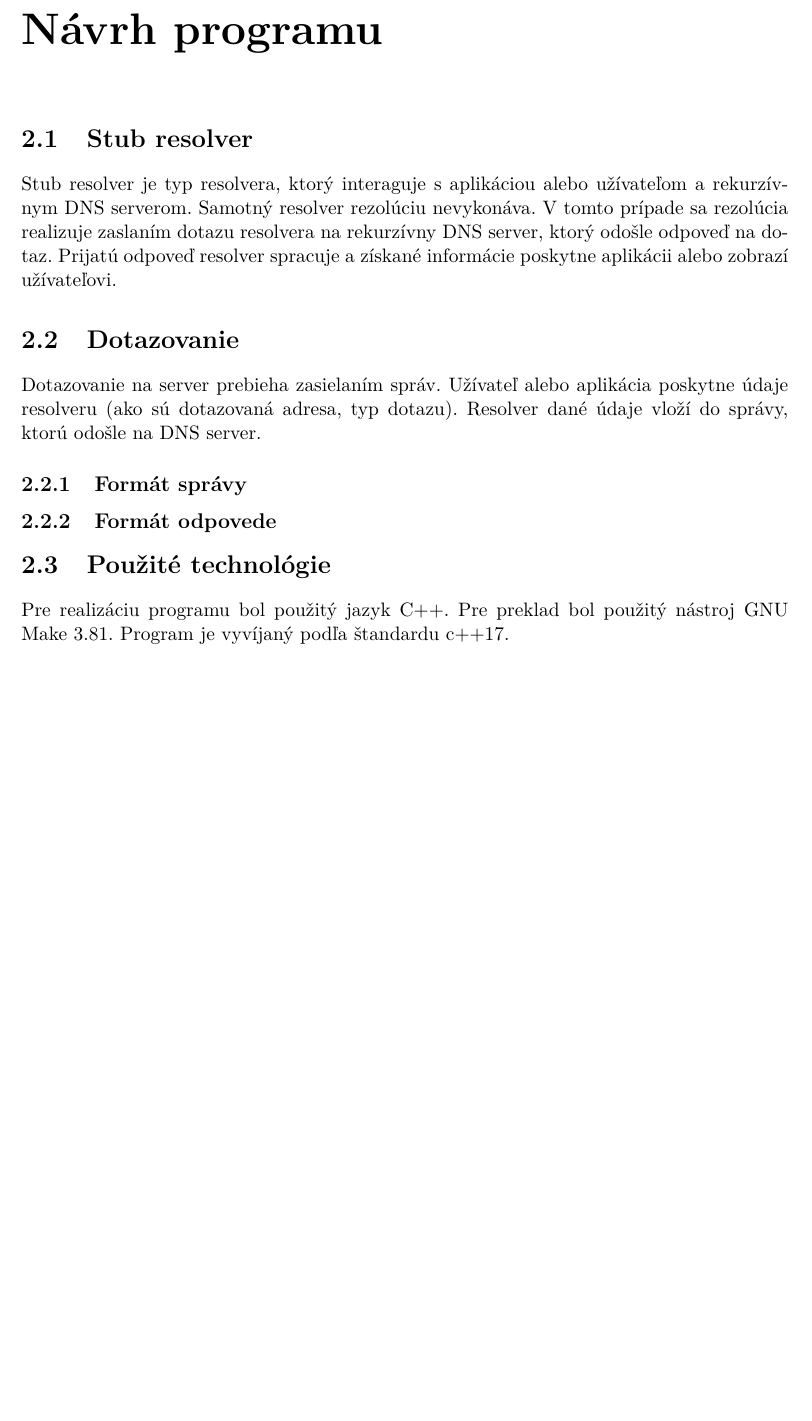
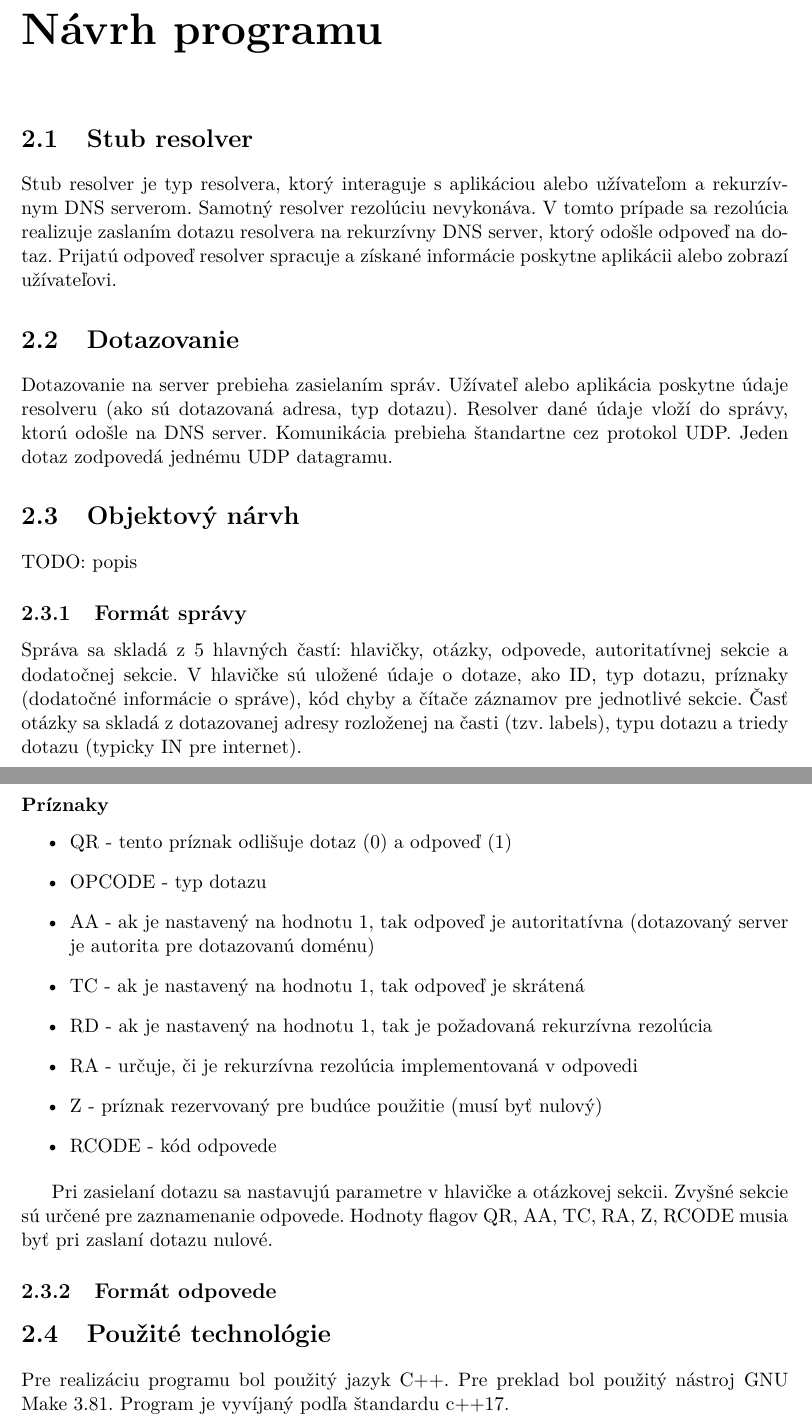
Before and after one commit to andrewp-dot/DNS-resolver, a LaTeX thesis (doc/sablona2022/manual.tex, which reads doc/sablona2022/projekt-01-kapitoly-chapters.tex): part of page 4 of 7 before the commit and two parts of pages 4 and 5 of 8 after it, the two joined at a grey line, cut so that both start at the same text, the shorter picture padded with empty space. Compiled offline with pdfLaTeX.

Commit message:
navrh part 1

```diff
--- a/doc/sablona2022/projekt-01-kapitoly-chapters.tex
+++ b/doc/sablona2022/projekt-01-kapitoly-chapters.tex
@@ -47,21 +47,44 @@ Stub resolver je typ resolvera, ktorý interaguje s aplikáciou alebo užívate
 V tomto prípade sa rezolúcia realizuje zaslaním dotazu resolvera na rekurzívny DNS server, ktorý odošle odpoveď na dotaz.
 Prijatú odpoveď resolver spracuje a získané informácie poskytne aplikácii alebo zobrazí užívateľovi.
 
-
 \section{Dotazovanie}
 \label{Dotazovanie}
 
 Dotazovanie na server prebieha zasielaním správ. Užívateľ alebo aplikácia poskytne údaje resolveru (ako sú dotazovaná adresa, typ dotazu).
-Resolver dané údaje vloží do správy, ktorú odošle na DNS server.
+Resolver dané údaje vloží do správy, ktorú odošle na DNS server. Komunikácia prebieha štandartne cez protokol UDP. Jeden dotaz zodpovedá jednému UDP datagramu.
+
+\section{Objektový nárvh}
+\label{Objektový návrh}
+
+TODO: popis
 
 \subsection{Formát správy}
 \label{Formát správy}
 
-% \subsection{QCLASS}
+Správa sa skladá z 5 hlavných častí: hlavičky, otázky, odpovede, autoritatívnej sekcie a dodatočnej sekcie.
+V hlavičke sú uložené údaje o dotaze, ako ID, typ dotazu, príznaky (dodatočné informácie o správe), kód chyby a čítače záznamov pre jednotlivé sekcie.
+Časť otázky sa skladá z dotazovanej adresy rozloženej na časti (tzv. labels), typu dotazu a triedy dotazu (typicky IN pre internet).
 
+\newpage
+
+\subsubsection{Príznaky}
+\begin{itemize}
+    \item QR - tento príznak odlišuje dotaz (0) a odpoveď (1)
+    \item OPCODE - typ dotazu
+    \item AA - ak je nastavený na hodnotu 1, tak odpoveď je autoritatívna (dotazovaný server je autorita pre dotazovanú doménu)
+    \item TC - ak je nastavený na hodnotu 1, tak odpoveď je skrátená
+    \item RD - ak je nastavený na hodnotu 1, tak je požadovaná rekurzívna rezolúcia
+    \item RA - určuje, či je rekurzívna rezolúcia implementovaná v odpovedi
+    \item Z - príznak rezervovaný pre budúce použitie (musí byť nulový)
+    \item RCODE - kód odpovede
+\end{itemize}
+
+Pri zasielaní dotazu sa nastavujú parametre v hlavičke a otázkovej sekcii. Zvyšné sekcie sú určené pre zaznamenanie odpovede. Hodnoty flagov
+QR, AA, TC, RA, Z, RCODE musia byť pri zaslaní dotazu nulové.
 
 
 \subsection{Formát odpovede}
+
 
 
 \section{Použité technológie}
```
Also changed, not shown: doc/sablona2022/manual.pdf, doc/sablona2022/projekt-01-kapitoly-chapters.tex (16 more changed lines), 7 other files.
